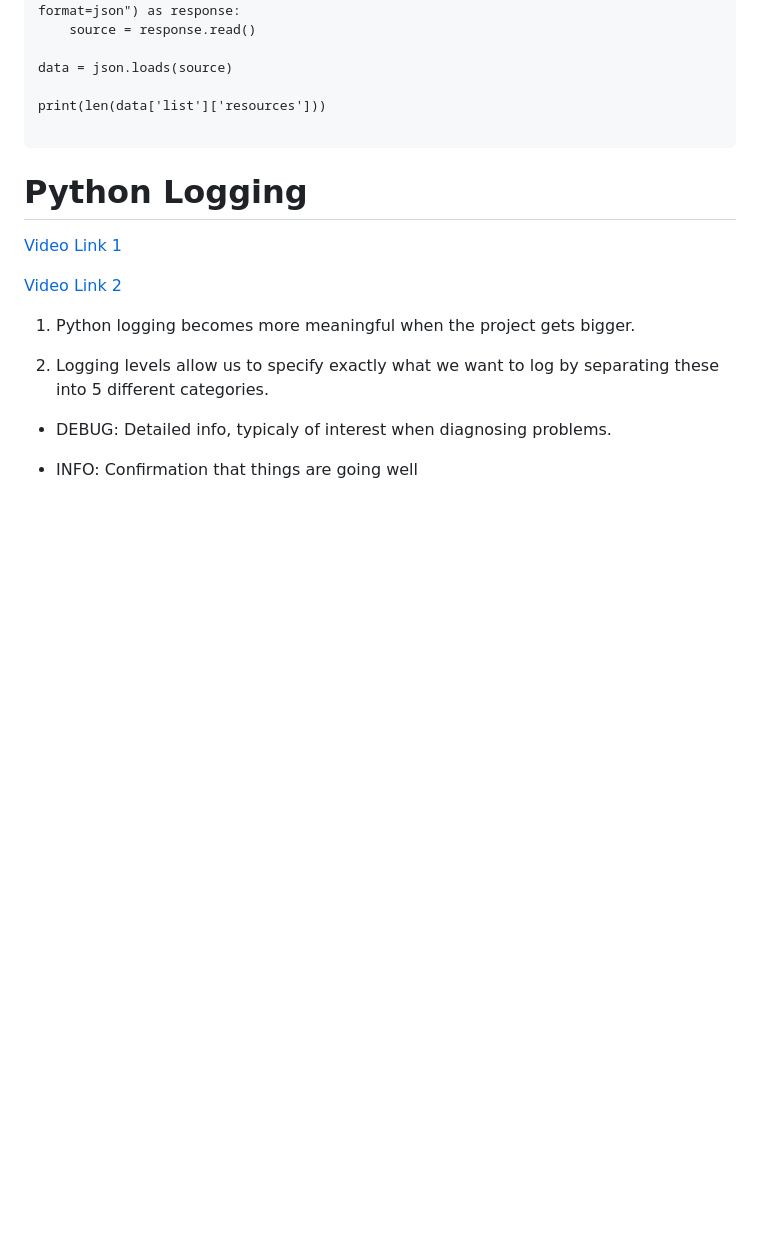
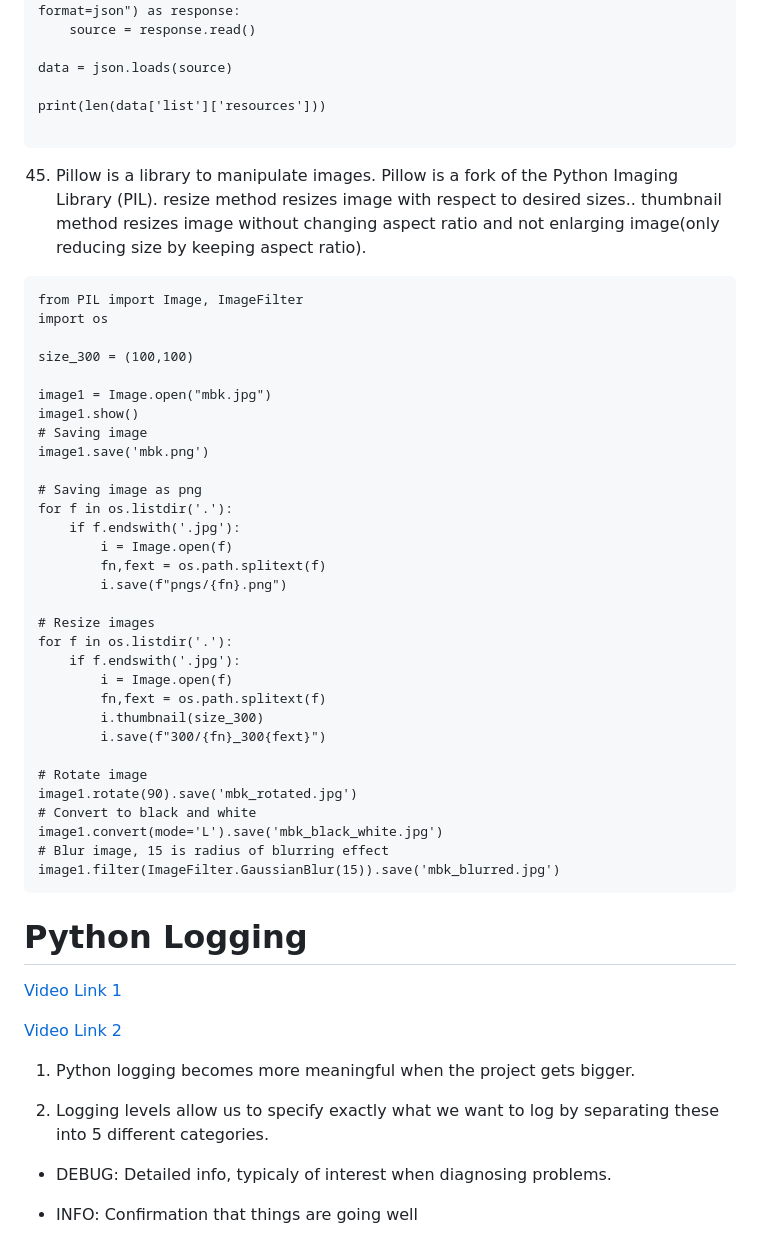
Before and after one commit to MuhammedBuyukkinaci/My-Helper-Functions, a Markdown page: README.md, the part around the change. GitHub-like rendering; blank space fills up the shorter version.

Commit message:
pillow intro

````diff
--- a/README.md
+++ b/README.md
@@ -1337,6 +1337,42 @@ print(len(data['list']['resources']))
 
 ```
 
+45) Pillow is a library to manipulate images. Pillow is a fork of the Python Imaging Library (PIL). resize method resizes image with respect to desired sizes.. thumbnail method resizes image without changing aspect ratio and not enlarging image(only reducing size by keeping aspect ratio).
+
+```pillow_intro.py
+from PIL import Image, ImageFilter
+import os
+
+size_300 = (100,100)
+
+image1 = Image.open("mbk.jpg")
+image1.show()
+# Saving image
+image1.save('mbk.png')
+
+# Saving image as png
+for f in os.listdir('.'):
+    if f.endswith('.jpg'):
+        i = Image.open(f)
+        fn,fext = os.path.splitext(f)
+        i.save(f"pngs/{fn}.png")
+
+# Resize images
+for f in os.listdir('.'):
+    if f.endswith('.jpg'):
+        i = Image.open(f)
+        fn,fext = os.path.splitext(f)
+        i.thumbnail(size_300)
+        i.save(f"300/{fn}_300{fext}")
+
+# Rotate image
+image1.rotate(90).save('mbk_rotated.jpg')
+# Convert to black and white
+image1.convert(mode='L').save('mbk_black_white.jpg')
+# Blur image, 15 is radius of blurring effect
+image1.filter(ImageFilter.GaussianBlur(15)).save('mbk_blurred.jpg')
+```
+
 
 
 
````
Also changed, not shown: mbk.jpg (added).
